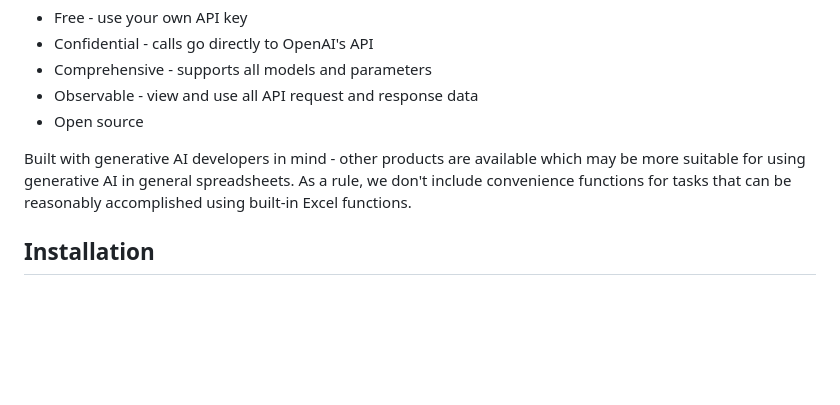
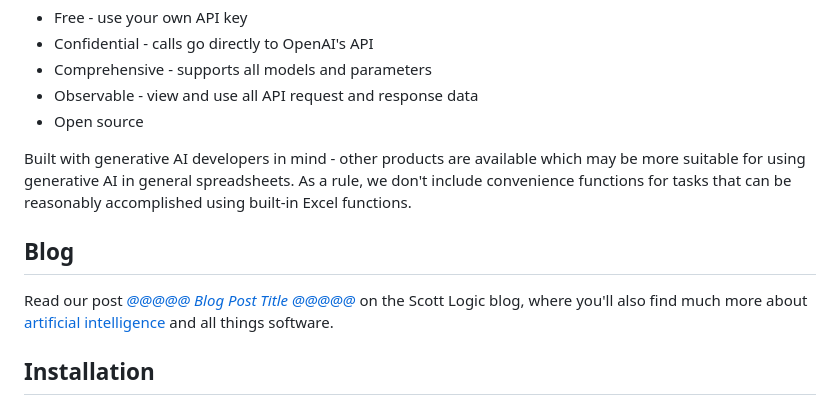
Before and after one commit to robatwilliams/openai-excel-functions, a Markdown page: README.md, the part around the change. GitHub-like rendering; blank space fills up the shorter version.

Commit message:
Placeholder link to blog post

```diff
--- a/README.md
+++ b/README.md
@@ -13,6 +13,10 @@ Developer oriented Excel add-in that provides `=OAI.CHAT_COMPLETE()` and helpers
 - Open source
 
 Built with generative AI developers in mind - other products are available which may be more suitable for using generative AI in general spreadsheets. As a rule, we don't include convenience functions for tasks that can be reasonably accomplished using built-in Excel functions.
+
+## Blog
+
+Read our post [_@@@@@ Blog Post Title @@@@@_]() on the Scott Logic blog, where you'll also find much more about [artificial intelligence](https://blog.scottlogic.com/category/ai.html) and all things software.
 
 ## Installation
 
```
